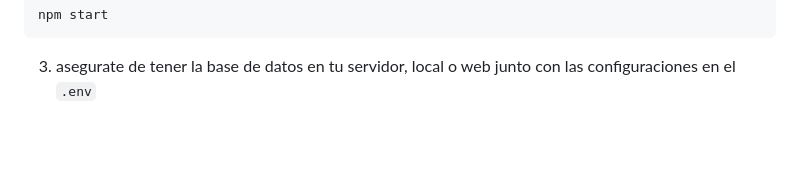
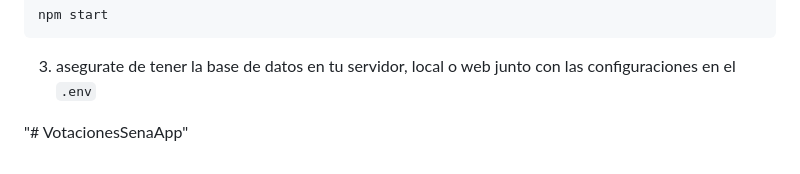
Before and after one commit to WalakCode/VotacionesSena, a Markdown page: README.md, the part around the change. Drawn GitHub-style; blank space fills up the shorter version.

````diff
--- a/README.md
+++ b/README.md
@@ -239,3 +239,10 @@ npm start
 ```
 
 3. asegurate de tener la base de datos en tu servidor, local o web junto con las configuraciones en el `.env`
+
+
+
+
+
+
+"# VotacionesSenaApp"
````
